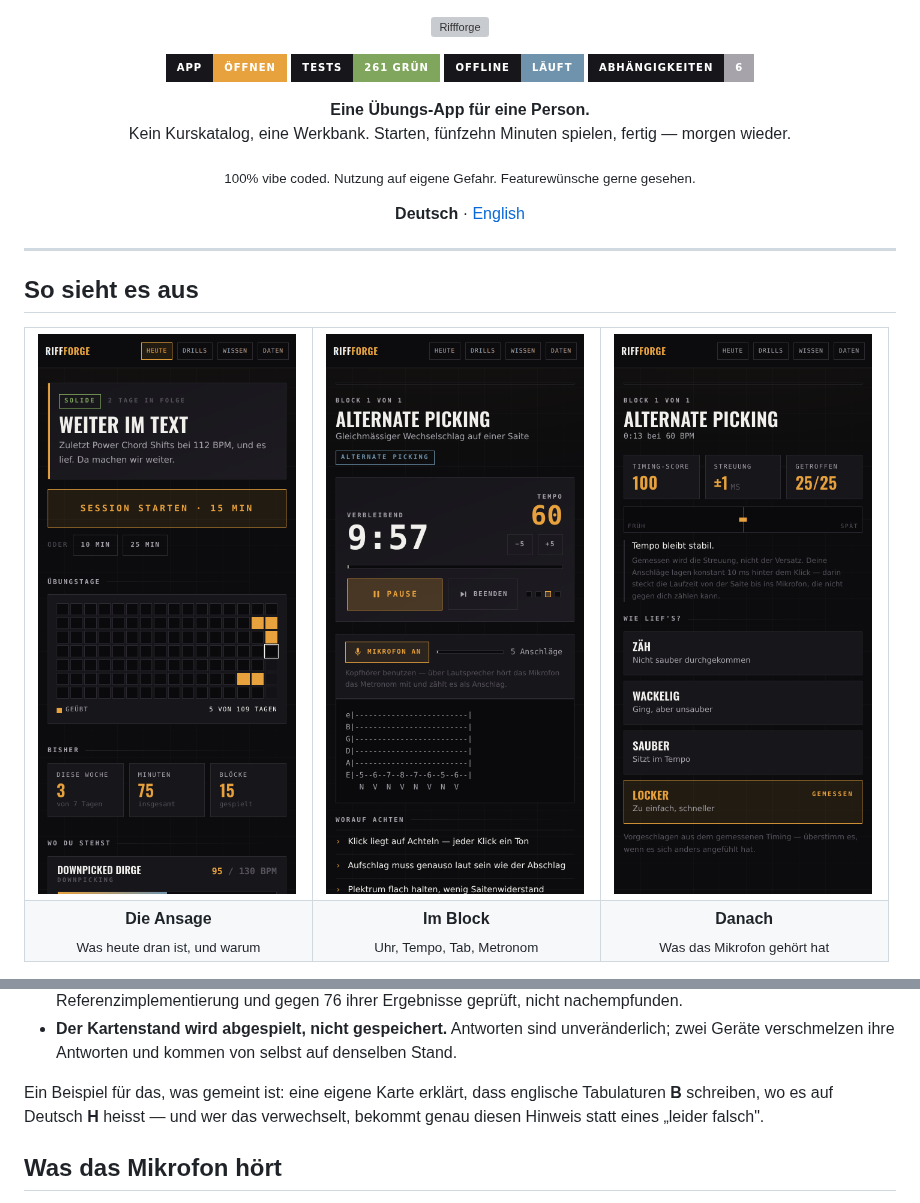
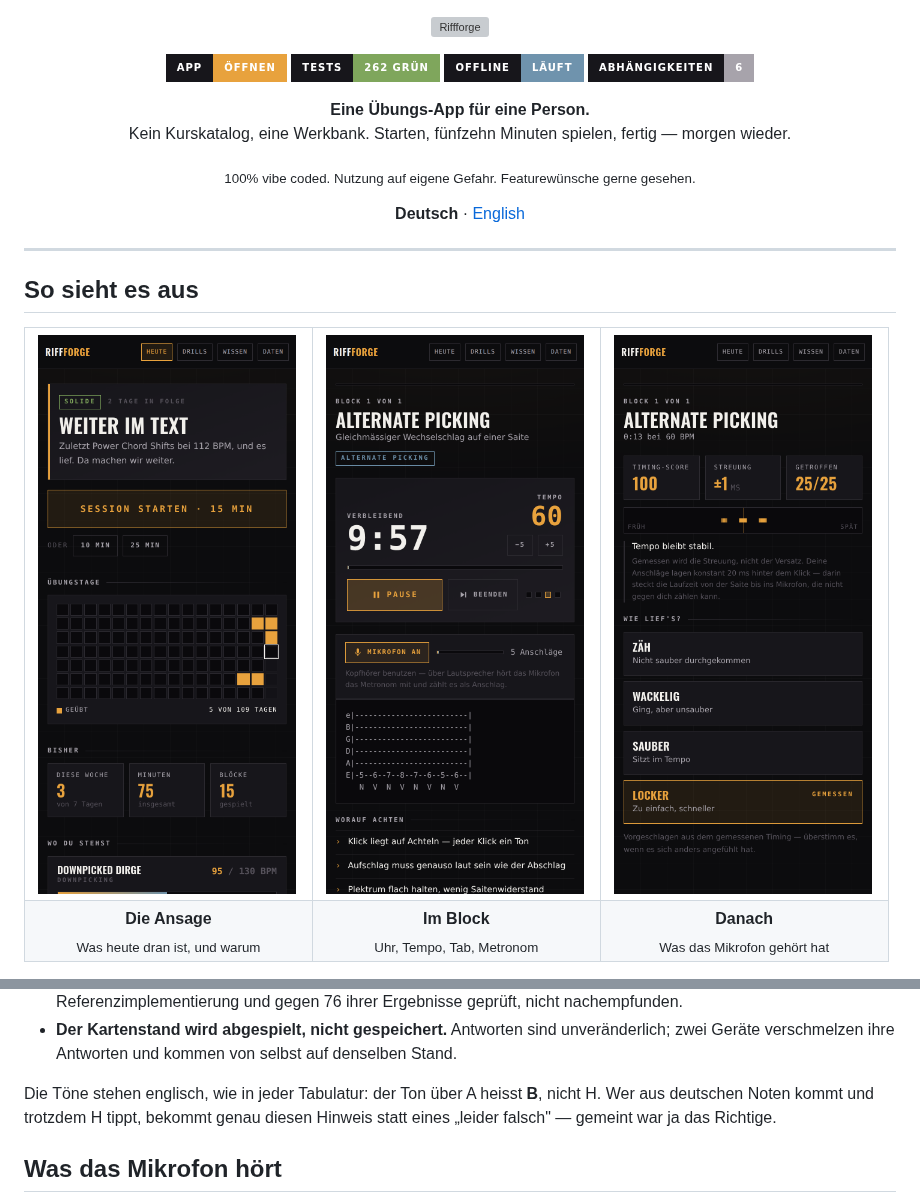
Before and after one commit to cyphomat/metal-guitar-academy, a Markdown page: README.md, 2 parts joined by grey strips. GitHub-like rendering; pictures changed too: assets/screens/block.png, assets/screens/timing.png; badges without logos; grey boxes are pictures that could not be loaded.

```diff
--- a/README.md
+++ b/README.md
@@ -4,7 +4,7 @@
 
 <p align="center">
   <a href="https://cyphomat.github.io/riffforge/"><img alt="App öffnen" src="https://img.shields.io/badge/App-öffnen-e8a23d?style=for-the-badge&labelColor=17161b"></a>
-  <img alt="Tests" src="https://img.shields.io/badge/Tests-261%20grün-7fa65c?style=for-the-badge&labelColor=17161b">
+  <img alt="Tests" src="https://img.shields.io/badge/Tests-262%20grün-7fa65c?style=for-the-badge&labelColor=17161b">
   <img alt="Offline" src="https://img.shields.io/badge/Offline-läuft-6f93ad?style=for-the-badge&labelColor=17161b">
   <img alt="Abhängigkeiten" src="https://img.shields.io/badge/Abhängigkeiten-6-a7a3ab?style=for-the-badge&labelColor=17161b">
 </p>
@@ -180,9 +180,9 @@ zwei, drei Sätzen und einer Frage:
   unveränderlich; zwei Geräte verschmelzen ihre Antworten und kommen von selbst
   auf denselben Stand.
 
-Ein Beispiel für das, was gemeint ist: eine eigene Karte erklärt, dass
-englische Tabulaturen **B** schreiben, wo es auf Deutsch **H** heisst — und wer
-das verwechselt, bekommt genau diesen Hinweis statt eines „leider falsch".
+Die Töne stehen englisch, wie in jeder Tabulatur: der Ton über A heisst **B**,
+nicht H. Wer aus deutschen Noten kommt und trotzdem H tippt, bekommt genau
+diesen Hinweis statt eines „leider falsch" — gemeint war ja das Richtige.
 
 ## Was das Mikrofon hört
 
```
Also changed, not shown: CLAUDE.md (+7 -0 lines), README.en.md (+4 -4 lines), assets/screens/daten.png, assets/screens/wissen.png, 7 other files.
